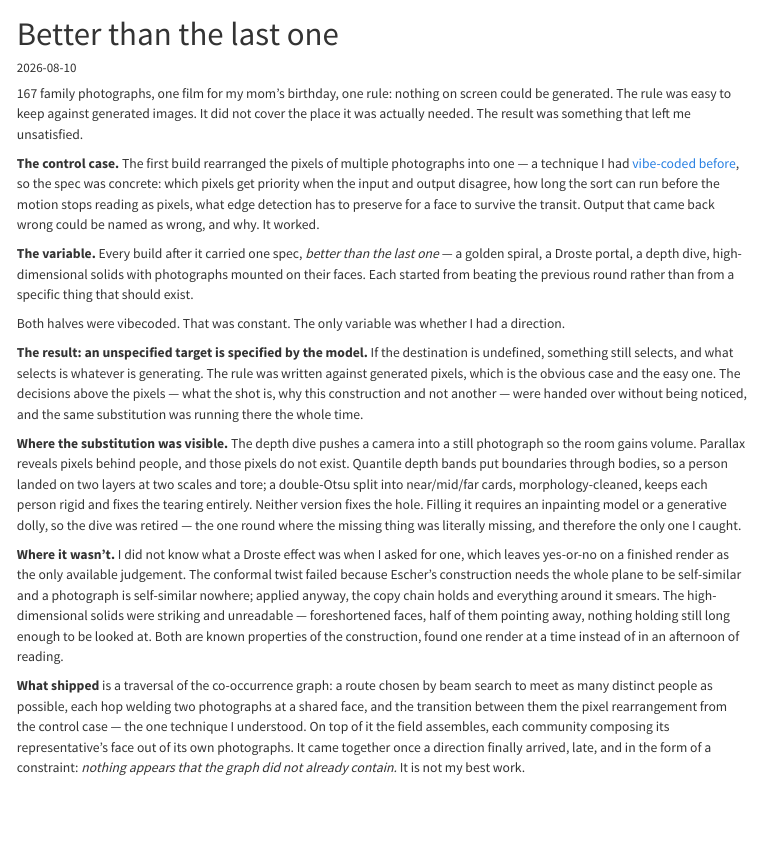
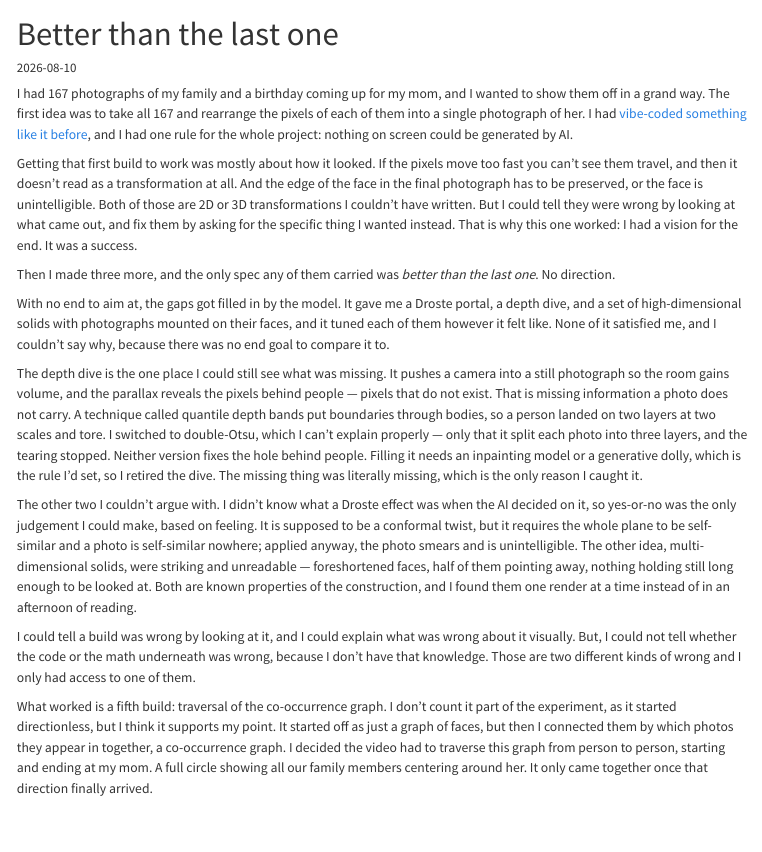
Before and after one commit to Ameya-bit/Ameya-bit.github.io, a Quarto document (notes/better-than-the-last-one/index.qmd): the page in a window 1100 px wide, from its top. Rendered offline with R 4.5, knitr and Pandoc in place of Quarto, with nearby package versions.

Commit message:
docs(notes): better than the last one, rewritten as the story it was
The first version was written as a paper and condensed by a model into an
academic register, and a reader said so: it read LLM-like, and almost every
sentence raised a question it never answered. Sorting was never introduced.
"It worked" had no antecedent. Judging a render and localising a failure were
stated as if they were the same act, one paragraph apart.

So the note now runs in the order the project actually ran. 167 photographs, a
birthday, one rule — nothing on screen generated by AI. The build that worked
because there was a vision for the end. Three that carried no spec but *better
than the last one*, where the gaps got filled in by whatever was generating.
Then the fifth, and the direction that finally arrived in a form specific
enough to state: traverse the graph person to person, start and end at Mom.

Two things the piece had to admit rather than smooth over. That the split
between the builds cannot really be attributed to direction, because four
different tasks are not one experiment run four times — the retraction stays
in, unhedged. And that the confident technical vocabulary was borrowed:
double-Otsu is now named as something that fixed the tearing for reasons its
user cannot explain, which is the note's own thesis demonstrated instead of
asserted.

The caption drops the vocabulary the body no longer uses and says plainly why
nobody's face is on screen.

````diff
--- a/notes/better-than-the-last-one/index.qmd
+++ b/notes/better-than-the-last-one/index.qmd
@@ -5,21 +5,34 @@ date: 2026-08-10
 image: figures/fig1_traversal.png
 ---
 
-167 family photographs, one film for my mom's birthday, one rule: nothing on screen could be generated. The rule was easy to keep against generated images. It did not cover the place it was actually needed. The result was something that left me unsatisfied.
+I had 167 photographs of my family and a birthday coming up for my mom, and I wanted to show them off in a grand way. The first idea was to take all 167 and rearrange the pixels of each of them into a single photograph of her.
+I had [vibe-coded something like it before](https://github.com/Ameya-bit/image-to-image), and I had one rule for the whole project: nothing on screen could be generated by AI.
 
-**The control case.** The first build rearranged the pixels of multiple photographs into one — a technique I had [vibe-coded before](https://github.com/Ameya-bit/image-to-image), so the spec was concrete: which pixels get priority when the input and output disagree, how long the sort can run before the motion stops reading as pixels, what edge detection has to preserve for a face to survive the transit. Output that came back wrong could be named as wrong, and why. It worked.
+Getting that first build to work was mostly about how it looked. If the pixels move too fast you can't see them travel, and then it doesn't read as a transformation at all.
+And the edge of the face in the final photograph has to be preserved, or the face is unintelligible. Both of those are 2D or 3D transformations I couldn't have written.
+But I could tell they were wrong by looking at what came out, and fix them by asking for the specific thing I wanted instead. That is why this one worked: I had a vision for the end. It was a success.
 
-**The variable.** Every build after it carried one spec, *better than the last one* — a golden spiral, a Droste portal, a depth dive, high-dimensional solids with photographs mounted on their faces. Each started from beating the previous round rather than from a specific thing that should exist.
+Then I made three more, and the only spec any of them carried was *better than the last one*. No direction.
 
-Both halves were vibecoded. That was constant. The only variable was whether I had a direction.
+With no end to aim at, the gaps got filled in by the model. It gave me a Droste portal, a depth dive, and a set of high-dimensional solids with photographs mounted on their faces, and it tuned each of them however it felt like.
+None of it satisfied me, and I couldn't say why, because there was no end goal to compare it to.
 
-**The result: an unspecified target is specified by the model.** If the destination is undefined, something still selects, and what selects is whatever is generating. The rule was written against generated pixels, which is the obvious case and the easy one. The decisions above the pixels — what the shot is, why this construction and not another — were handed over without being noticed, and the same substitution was running there the whole time.
+The depth dive is the one place I could still see what was missing. It pushes a camera into a still photograph so the room gains volume, and the parallax reveals the pixels behind people — pixels that do not exist. That is missing information a photo does not carry.
+A technique called quantile depth bands put boundaries through bodies, so a person landed on two layers at two scales and tore. I switched to double-Otsu, which I can't explain properly — only that it split each photo into three layers, and the tearing stopped.
+Neither version fixes the hole behind people. Filling it needs an inpainting model or a generative dolly, which is the rule I'd set, so I retired the dive. The missing thing was literally missing, which is the only reason I caught it.
 
-**Where the substitution was visible.** The depth dive pushes a camera into a still photograph so the room gains volume. Parallax reveals pixels behind people, and those pixels do not exist. Quantile depth bands put boundaries through bodies, so a person landed on two layers at two scales and tore; a double-Otsu split into near/mid/far cards, morphology-cleaned, keeps each person rigid and fixes the tearing entirely. Neither version fixes the hole. Filling it requires an inpainting model or a generative dolly, so the dive was retired — the one round where the missing thing was literally missing, and therefore the only one I caught.
+The other two I couldn't argue with. I didn't know what a Droste effect was when the AI decided on it, so yes-or-no was the only judgement I could make, based on feeling.
+It is supposed to be a conformal twist, but it requires the whole plane to be self-similar and a photo is self-similar nowhere; applied anyway, the photo smears and is unintelligible.
+The other idea, multi-dimensional solids, were striking and unreadable — foreshortened faces, half of them pointing away, nothing holding still long enough to be looked at.
+Both are known properties of the construction, and I found them one render at a time instead of in an afternoon of reading.
 
-**Where it wasn't.** I did not know what a Droste effect was when I asked for one, which leaves yes-or-no on a finished render as the only available judgement. The conformal twist failed because Escher's construction needs the whole plane to be self-similar and a photograph is self-similar nowhere; applied anyway, the copy chain holds and everything around it smears. The high-dimensional solids were striking and unreadable — foreshortened faces, half of them pointing away, nothing holding still long enough to be looked at. Both are known properties of the construction, found one render at a time instead of in an afternoon of reading.
+I could tell a build was wrong by looking at it, and I could explain what was wrong about it visually. But, I could not tell whether the code or the math underneath was wrong, because I don't have that knowledge.
+Those are two different kinds of wrong and I only had access to one of them.
 
-**What shipped** is a traversal of the co-occurrence graph: a route chosen by beam search to meet as many distinct people as possible, each hop welding two photographs at a shared face, and the transition between them the pixel rearrangement from the control case — the one technique I understood. On top of it the field assembles, each community composing its representative's face out of its own photographs. It came together once a direction finally arrived, late, and in the form of a constraint: *nothing appears that the graph did not already contain.* It is not my best work.
+What worked is a fifth build: traversal of the co-occurrence graph. I don't count it part of the experiment, as it started directionless, but I think it supports my point.
+It started off as just a graph of faces, but then I connected them by which photos they appear in together, a co-occurrence graph.
+I decided the video had to traverse this graph from person to person, starting and ending at my mom. A full circle showing all our family members centering around her.
+It only came together once that direction finally arrived.
 
 ```{=html}
 <!-- The traversal, looping. Behaviour is assets/site/loop-figure.html: it
````
Also changed, not shown: notes/better-than-the-last-one/index.qmd (24 more changed lines).
